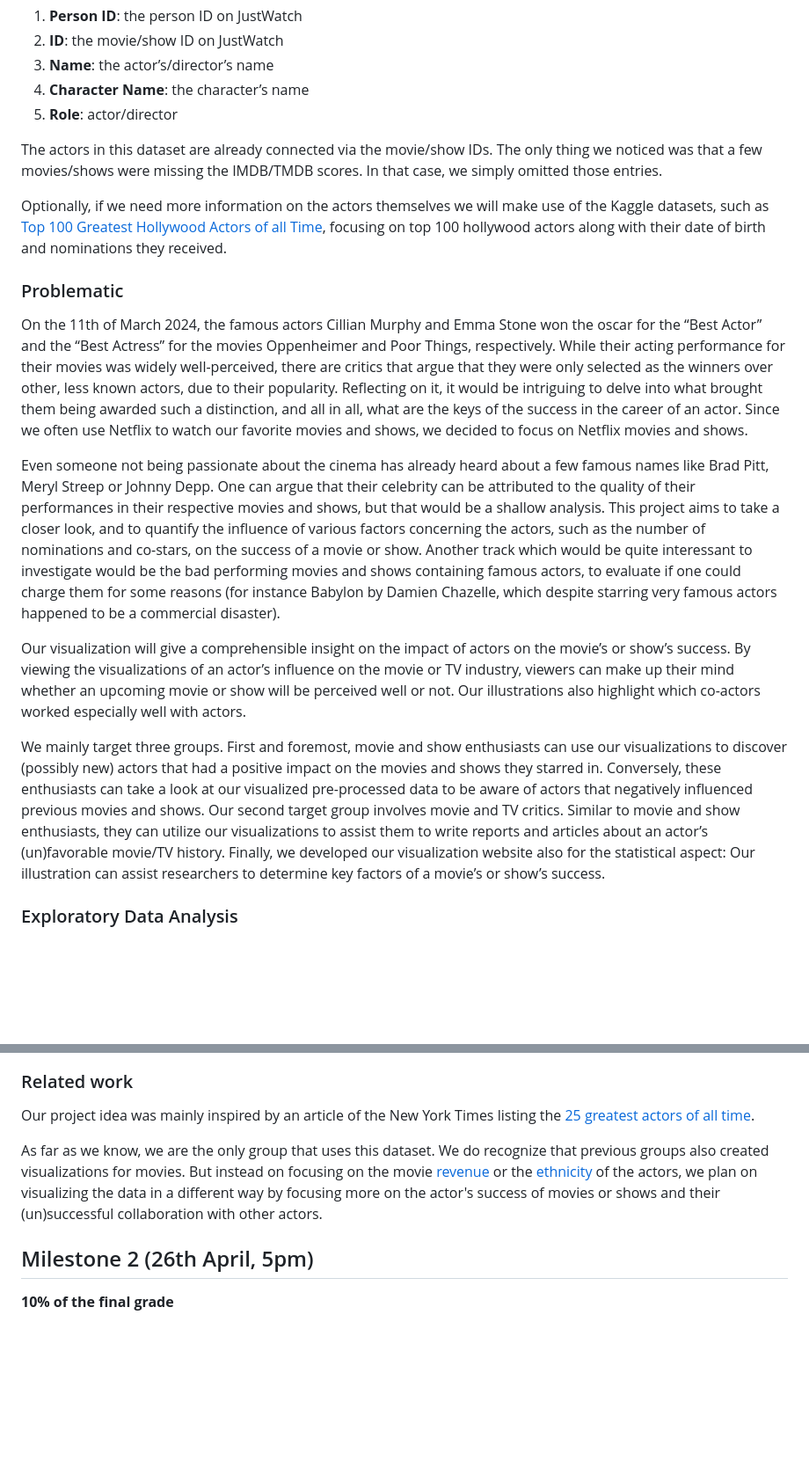
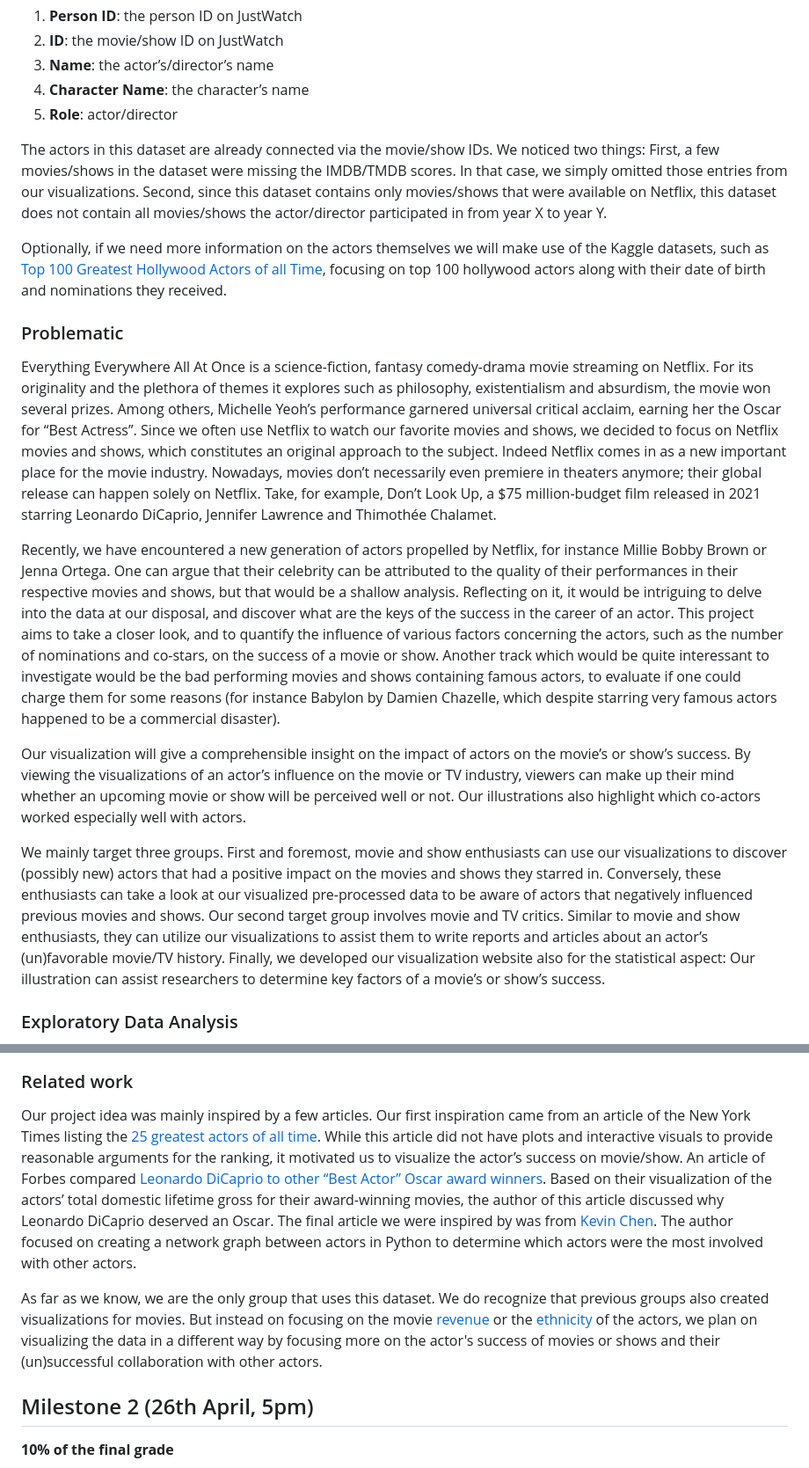
Before and after one commit to com-480-data-visualization/netflix-scrapers, a Markdown page: README.md, 2 parts joined by grey strips. Shown at 88% size. Rendered like a GitHub page; blank space fills up the shorter version.

Commit message:
Milestone 1

```diff
--- a/README.md
+++ b/README.md
@@ -40,18 +40,21 @@ The second file, `credits.csv`, consists of 5 columns:
 4. **Character Name**: the character’s name
 5. **Role**: actor/director
 
-The actors in this dataset are already connected via the movie/show IDs. The only thing we noticed was that a few movies/shows were missing the IMDB/TMDB scores. In that case, we simply omitted those entries.
+The actors in this dataset are already connected via the movie/show IDs. We noticed two things: First, a few movies/shows in the dataset were missing the IMDB/TMDB scores. In that case, we simply omitted those entries from our visualizations. Second, since this dataset contains only movies/shows that were available on Netflix, this dataset does not contain all movies/shows the actor/director participated in from year X to year Y.
 
 Optionally, if we need more information on the actors themselves we will make use of the Kaggle datasets, such as [Top 100 Greatest Hollywood Actors of all Time](https://www.kaggle.com/datasets/iamsouravbanerjee/top-100-greatest-hollywood-actors-of-all-time), focusing on top 100 hollywood actors along with their date of birth and nominations they received.
 ### Problematic
 
-On the 11th of March 2024, the famous actors Cillian Murphy and Emma Stone won the oscar for the “Best Actor” and the “Best Actress” for the movies Oppenheimer and Poor Things, respectively. While their acting performance for their movies was widely well-perceived, there are critics that argue that they were only selected as the winners over other, less known actors, due to their popularity. Reflecting on it, it would be intriguing to delve into what brought them being awarded such a distinction, and all in all, what are the keys of the success in the career of an actor. Since we often use Netflix to watch our favorite movies and shows, we decided to focus on Netflix movies and shows.
+Everything Everywhere All At Once is a science-fiction, fantasy comedy-drama movie streaming on Netflix. For its originality and the plethora of themes it explores such as philosophy, existentialism and absurdism, the movie won several prizes. Among others, Michelle Yeoh’s performance garnered universal critical acclaim, earning her the Oscar for “Best Actress”.
+Since we often use Netflix to watch our favorite movies and shows, we decided to focus on Netflix movies and shows, which constitutes an original approach to the subject. Indeed Netflix comes in as a new important place for the movie industry. Nowadays, movies don’t necessarily even premiere in theaters anymore; their global release can happen solely on Netflix. Take, for example, Don’t Look Up, a $75 million-budget film released in 2021 starring Leonardo DiCaprio, Jennifer Lawrence and Thimothée Chalamet.
 
-Even someone not being passionate about the cinema has already heard about a few famous names like Brad Pitt, Meryl Streep or Johnny Depp. One can argue that their celebrity can be attributed to the quality of their performances in their respective movies and shows, but that would be a shallow analysis. This project aims to take a closer look, and to quantify the influence of various factors concerning the actors, such as the number of nominations and co-stars, on the success of a movie or show. Another track which would be quite interessant to investigate would be the bad performing movies and shows containing famous actors, to evaluate if one could charge them for some reasons (for instance Babylon by Damien Chazelle, which despite starring very famous actors happened to be a commercial disaster).
+Recently, we have encountered a new generation of actors propelled by Netflix, for instance Millie Bobby Brown or Jenna Ortega. One can argue that their celebrity can be attributed to the quality of their performances in their respective movies and shows, but that would be a shallow analysis. Reflecting on it, it would be intriguing to delve into the data at our disposal, and discover what are the keys of the success in the career of an actor.
+This project aims to take a closer look, and to quantify the influence of various factors concerning the actors, such as the number of nominations and co-stars, on the success of a movie or show. Another track which would be quite interessant to investigate would be the bad performing movies and shows containing famous actors, to evaluate if one could charge them for some reasons (for instance Babylon by Damien Chazelle, which despite starring very famous actors happened to be a commercial disaster).
 
 Our visualization will give a comprehensible insight on the impact of actors on the movie’s or show’s success. By viewing the visualizations of an actor’s influence on the movie or TV industry, viewers can make up their mind whether an upcoming movie or show will be perceived well or not. Our illustrations also highlight which co-actors worked especially well with actors.
 
 We mainly target three groups. First and foremost, movie and show enthusiasts can use our visualizations to discover (possibly new) actors that had a positive impact on the movies and shows they starred in. Conversely, these enthusiasts can take a look at our visualized pre-processed data to be aware of actors that negatively influenced previous movies and shows. Our second target group involves movie and TV critics. Similar to movie and show enthusiasts, they can utilize our visualizations to assist them to write reports and articles about an actor’s (un)favorable movie/TV history. Finally, we developed our visualization website also for the statistical aspect: Our illustration can assist researchers to determine key factors of a movie’s or show’s success.
+
 
 ### Exploratory Data Analysis
 
@@ -78,9 +81,10 @@ Below are the illustrations of basic statistics regarding the data:
 
 ### Related work
 
-Our project idea was mainly inspired by an article of the New York Times listing the [25 greatest actors of all time](https://www.nytimes.com/interactive/2020/movies/greatest-actors-actresses.html).
+Our project idea was mainly inspired by a few articles. Our first inspiration came from an article of the New York Times listing the [25 greatest actors of all time](https://www.nytimes.com/interactive/2020/movies/greatest-actors-actresses.html). While this article did not have plots and interactive visuals to provide reasonable arguments for the ranking, it motivated us to visualize the actor’s success on movie/show. An article of Forbes compared [Leonardo DiCaprio to other “Best Actor” Oscar award winners](https://www.forbes.com/sites/nickdesantis/2016/02/27/plotting-leonardo-dicaprio-against-15-years-of-best-actor-oscar-winners-infographic/). Based on their visualization of the actors’ total domestic lifetime gross for their award-winning movies, the author of this article discussed why Leonardo DiCaprio deserved an Oscar. The final article we were inspired by was from [Kevin Chen](https://medium.com/web-mining-is688-spring-2021/network-graphs-of-actors-based-on-popular-movies-in-common-69d30e7b5e07). The author focused on creating a network graph between actors in Python to determine which actors were the most involved with other actors.
 
 As far as we know, we are the only group that uses this dataset. We do recognize that previous groups also created visualizations for movies. But instead on focusing on the movie [revenue](https://github.com/com-480-data-visualization/com-480-project-vizzybussy/blob/master/process_book.pdf) or the [ethnicity](https://github.com/epfl-ada/ada-2023-project-draco?tab=readme-ov-file) of the actors, we plan on visualizing the data in a different way by focusing more on the actor's success of movies or shows and their (un)successful collaboration with other actors.
+
 
 ## Milestone 2 (26th April, 5pm)
 
```
